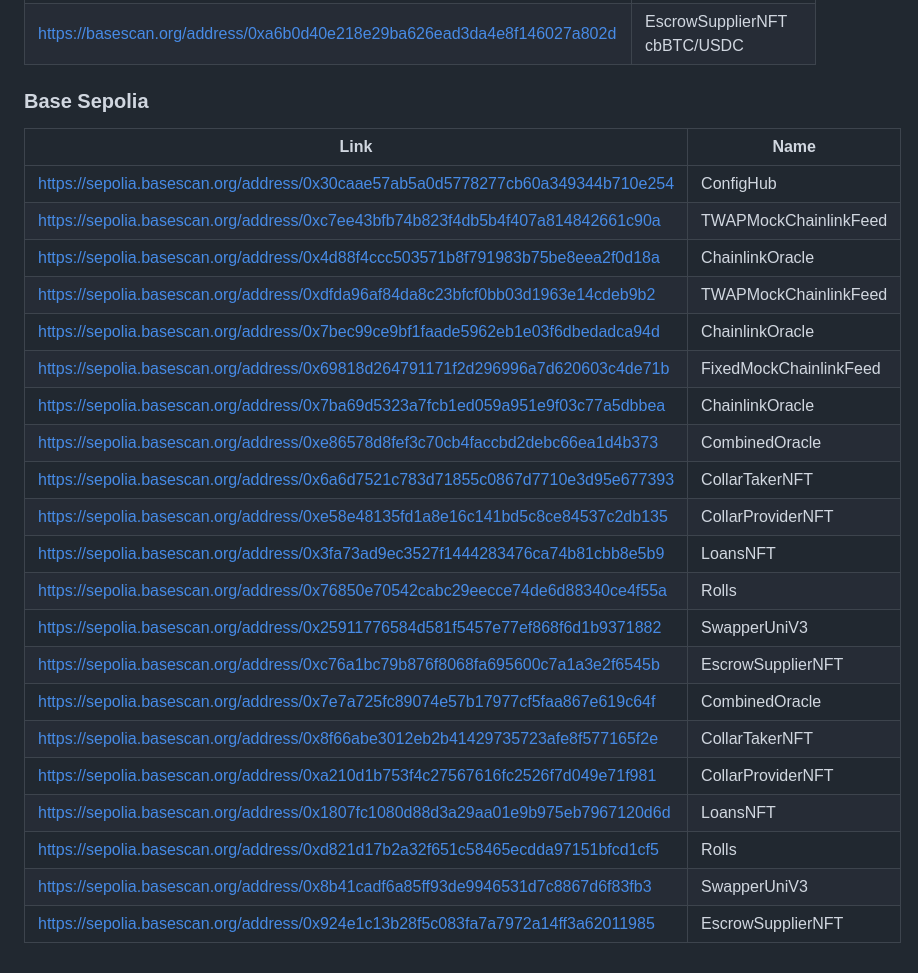
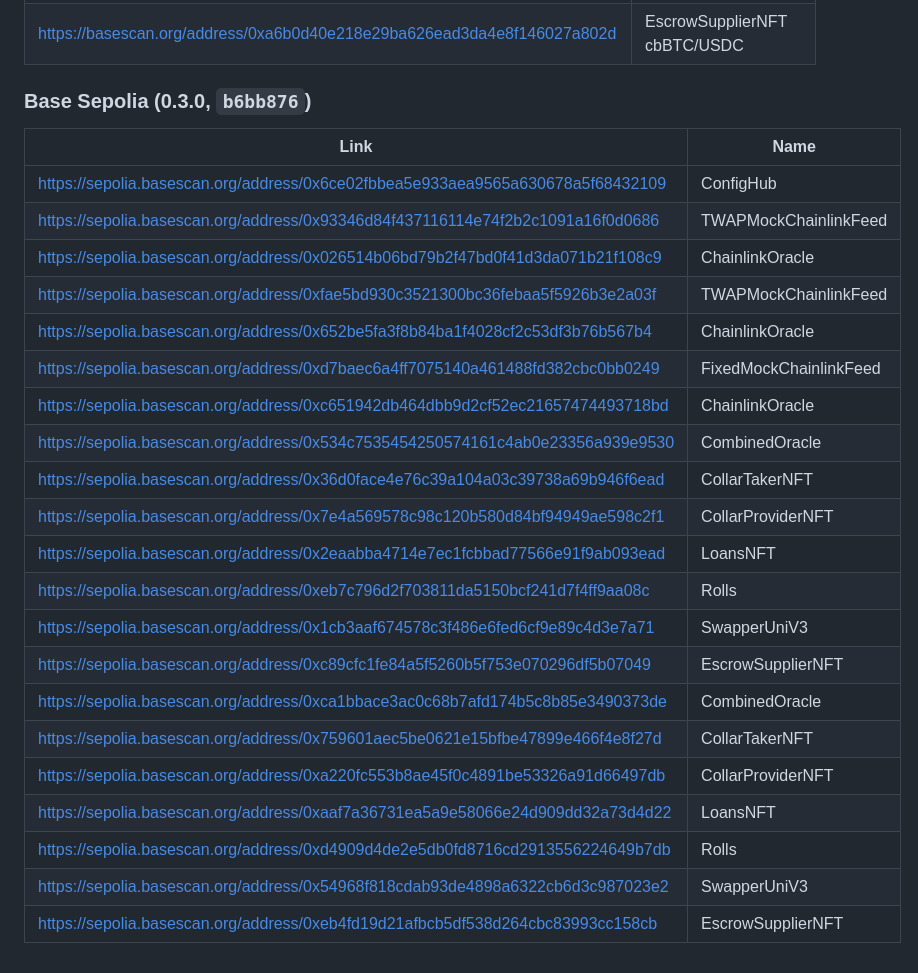
Before and after one commit to CollarNetworks/docs, a Markdown page: protocol/deployments.md, the part around the change. GitHub-like rendering.

```diff
--- a/protocol/deployments.md
+++ b/protocol/deployments.md
@@ -27,28 +27,28 @@ label: "Deployments"
 | https://basescan.org/address/0x125a3ce7eb6a67ea29bc1e92ce2b81962c4946df | SwapperUniV3 500 |
 | https://basescan.org/address/0xa6b0d40e218e29ba626ead3da4e8f146027a802d | EscrowSupplierNFT cbBTC/USDC |
 
-### Base Sepolia
+### Base Sepolia (0.3.0, `b6bb876`)
 
 | Link | Name |
 |----------|---------|
-| https://sepolia.basescan.org/address/0x30caae57ab5a0d5778277cb60a349344b710e254 | ConfigHub |
-| https://sepolia.basescan.org/address/0xc7ee43bfb74b823f4db5b4f407a814842661c90a | TWAPMockChainlinkFeed |
-| https://sepolia.basescan.org/address/0x4d88f4ccc503571b8f791983b75be8eea2f0d18a | ChainlinkOracle |
-| https://sepolia.basescan.org/address/0xdfda96af84da8c23bfcf0bb03d1963e14cdeb9b2 | TWAPMockChainlinkFeed |
-| https://sepolia.basescan.org/address/0x7bec99ce9bf1faade5962eb1e03f6dbedadca94d | ChainlinkOracle |
-| https://sepolia.basescan.org/address/0x69818d264791171f2d296996a7d620603c4de71b | FixedMockChainlinkFeed |
-| https://sepolia.basescan.org/address/0x7ba69d5323a7fcb1ed059a951e9f03c77a5dbbea | ChainlinkOracle |
-| https://sepolia.basescan.org/address/0xe86578d8fef3c70cb4faccbd2debc66ea1d4b373 | CombinedOracle |
-| https://sepolia.basescan.org/address/0x6a6d7521c783d71855c0867d7710e3d95e677393 | CollarTakerNFT |
-| https://sepolia.basescan.org/address/0xe58e48135fd1a8e16c141bd5c8ce84537c2db135 | CollarProviderNFT |
-| https://sepolia.basescan.org/address/0x3fa73ad9ec3527f1444283476ca74b81cbb8e5b9 | LoansNFT |
-| https://sepolia.basescan.org/address/0x76850e70542cabc29eecce74de6d88340ce4f55a | Rolls |
-| https://sepolia.basescan.org/address/0x25911776584d581f5457e77ef868f6d1b9371882 | SwapperUniV3 |
-| https://sepolia.basescan.org/address/0xc76a1bc79b876f8068fa695600c7a1a3e2f6545b | EscrowSupplierNFT |
-| https://sepolia.basescan.org/address/0x7e7a725fc89074e57b17977cf5faa867e619c64f | CombinedOracle |
-| https://sepolia.basescan.org/address/0x8f66abe3012eb2b41429735723afe8f577165f2e | CollarTakerNFT |
-| https://sepolia.basescan.org/address/0xa210d1b753f4c27567616fc2526f7d049e71f981 | CollarProviderNFT |
-| https://sepolia.basescan.org/address/0x1807fc1080d88d3a29aa01e9b975eb7967120d6d | LoansNFT |
-| https://sepolia.basescan.org/address/0xd821d17b2a32f651c58465ecdda97151bfcd1cf5 | Rolls |
-| https://sepolia.basescan.org/address/0x8b41cadf6a85ff93de9946531d7c8867d6f83fb3 | SwapperUniV3 |
-| https://sepolia.basescan.org/address/0x924e1c13b28f5c083fa7a7972a14ff3a62011985 | EscrowSupplierNFT |
+| https://sepolia.basescan.org/address/0x6ce02fbbea5e933aea9565a630678a5f68432109 | ConfigHub |
+| https://sepolia.basescan.org/address/0x93346d84f437116114e74f2b2c1091a16f0d0686 | TWAPMockChainlinkFeed |
+| https://sepolia.basescan.org/address/0x026514b06bd79b2f47bd0f41d3da071b21f108c9 | ChainlinkOracle |
+| https://sepolia.basescan.org/address/0xfae5bd930c3521300bc36febaa5f5926b3e2a03f | TWAPMockChainlinkFeed |
+| https://sepolia.basescan.org/address/0x652be5fa3f8b84ba1f4028cf2c53df3b76b567b4 | ChainlinkOracle |
+| https://sepolia.basescan.org/address/0xd7baec6a4ff7075140a461488fd382cbc0bb0249 | FixedMockChainlinkFeed |
+| https://sepolia.basescan.org/address/0xc651942db464dbb9d2cf52ec21657474493718bd | ChainlinkOracle |
+| https://sepolia.basescan.org/address/0x534c7535454250574161c4ab0e23356a939e9530 | CombinedOracle |
+| https://sepolia.basescan.org/address/0x36d0face4e76c39a104a03c39738a69b946f6ead | CollarTakerNFT |
+| https://sepolia.basescan.org/address/0x7e4a569578c98c120b580d84bf94949ae598c2f1 | CollarProviderNFT |
+| https://sepolia.basescan.org/address/0x2eaabba4714e7ec1fcbbad77566e91f9ab093ead | LoansNFT |
+| https://sepolia.basescan.org/address/0xeb7c796d2f703811da5150bcf241d7f4ff9aa08c | Rolls |
+| https://sepolia.basescan.org/address/0x1cb3aaf674578c3f486e6fed6cf9e89c4d3e7a71 | SwapperUniV3 |
+| https://sepolia.basescan.org/address/0xc89cfc1fe84a5f5260b5f753e070296df5b07049 | EscrowSupplierNFT |
+| https://sepolia.basescan.org/address/0xca1bbace3ac0c68b7afd174b5c8b85e3490373de | CombinedOracle |
+| https://sepolia.basescan.org/address/0x759601aec5be0621e15bfbe47899e466f4e8f27d | CollarTakerNFT |
+| https://sepolia.basescan.org/address/0xa220fc553b8ae45f0c4891be53326a91d66497db | CollarProviderNFT |
+| https://sepolia.basescan.org/address/0xaaf7a36731ea5a9e58066e24d909dd32a73d4d22 | LoansNFT |
+| https://sepolia.basescan.org/address/0xd4909d4de2e5db0fd8716cd2913556224649b7db | Rolls |
+| https://sepolia.basescan.org/address/0x54968f818cdab93de4898a6322cb6d3c987023e2 | SwapperUniV3 |
+| https://sepolia.basescan.org/address/0xeb4fd19d21afbcb5df538d264cbc83993cc158cb | EscrowSupplierNFT |
```
